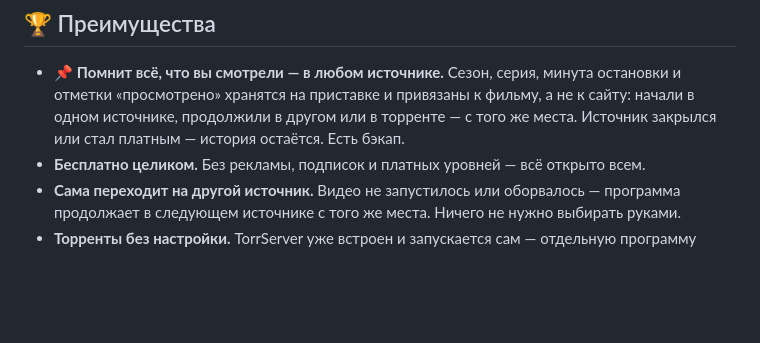
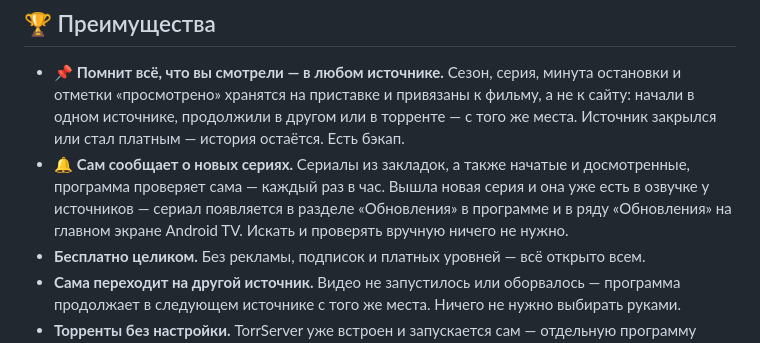
Before and after one commit to traf666/fixer-tv, a Markdown page: README.md, the part around the change. GitHub-like rendering; blank space fills up the shorter version.

Commit message:
Преимущества: сам сообщает о новых сериях («Обновления» в программе и на главном экране ТВ)

```diff
--- a/README.md
+++ b/README.md
@@ -69,6 +69,9 @@
 - 📌 **Помнит всё, что вы смотрели — в любом источнике.** Сезон, серия, минута остановки и отметки «просмотрено» хранятся
   на приставке и привязаны к фильму, а не к сайту: начали в одном источнике, продолжили в другом или в торренте — с того же
   места. Источник закрылся или стал платным — история остаётся. Есть бэкап.
+- 🔔 **Сам сообщает о новых сериях.** Сериалы из закладок, а также начатые и досмотренные, программа проверяет сама —
+  каждый раз в час. Вышла новая серия и она уже есть в озвучке у источников — сериал появляется в разделе «Обновления»
+  в программе и в ряду «Обновления» на главном экране Android TV. Искать и проверять вручную ничего не нужно.
 - **Бесплатно целиком.** Без рекламы, подписок и платных уровней — всё открыто всем.
 - **Сама переходит на другой источник.** Видео не запустилось или оборвалось — программа продолжает в следующем
   источнике с того же места. Ничего не нужно выбирать руками.
```
Also changed, not shown: README.en.md (+4 -0 lines).
